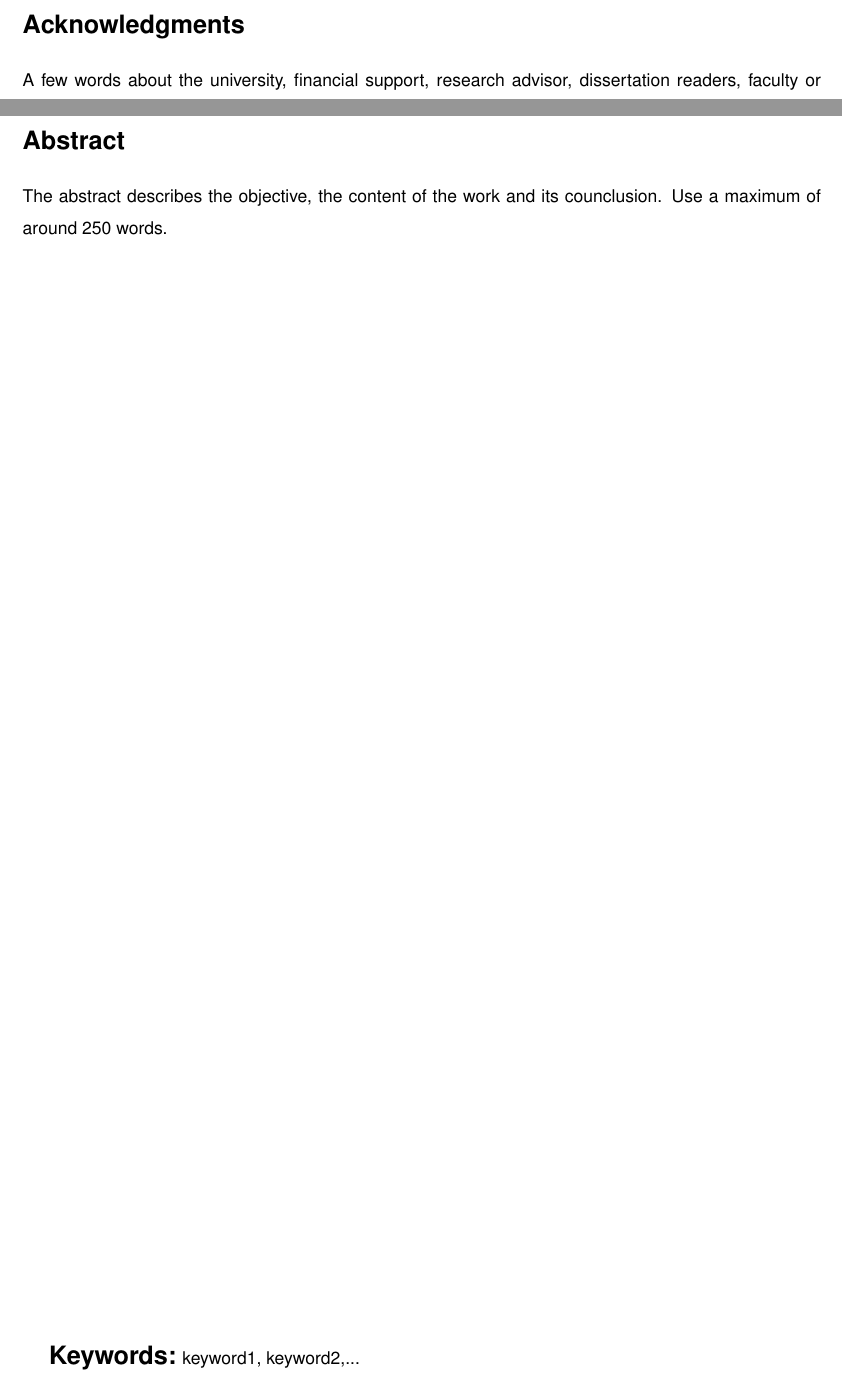
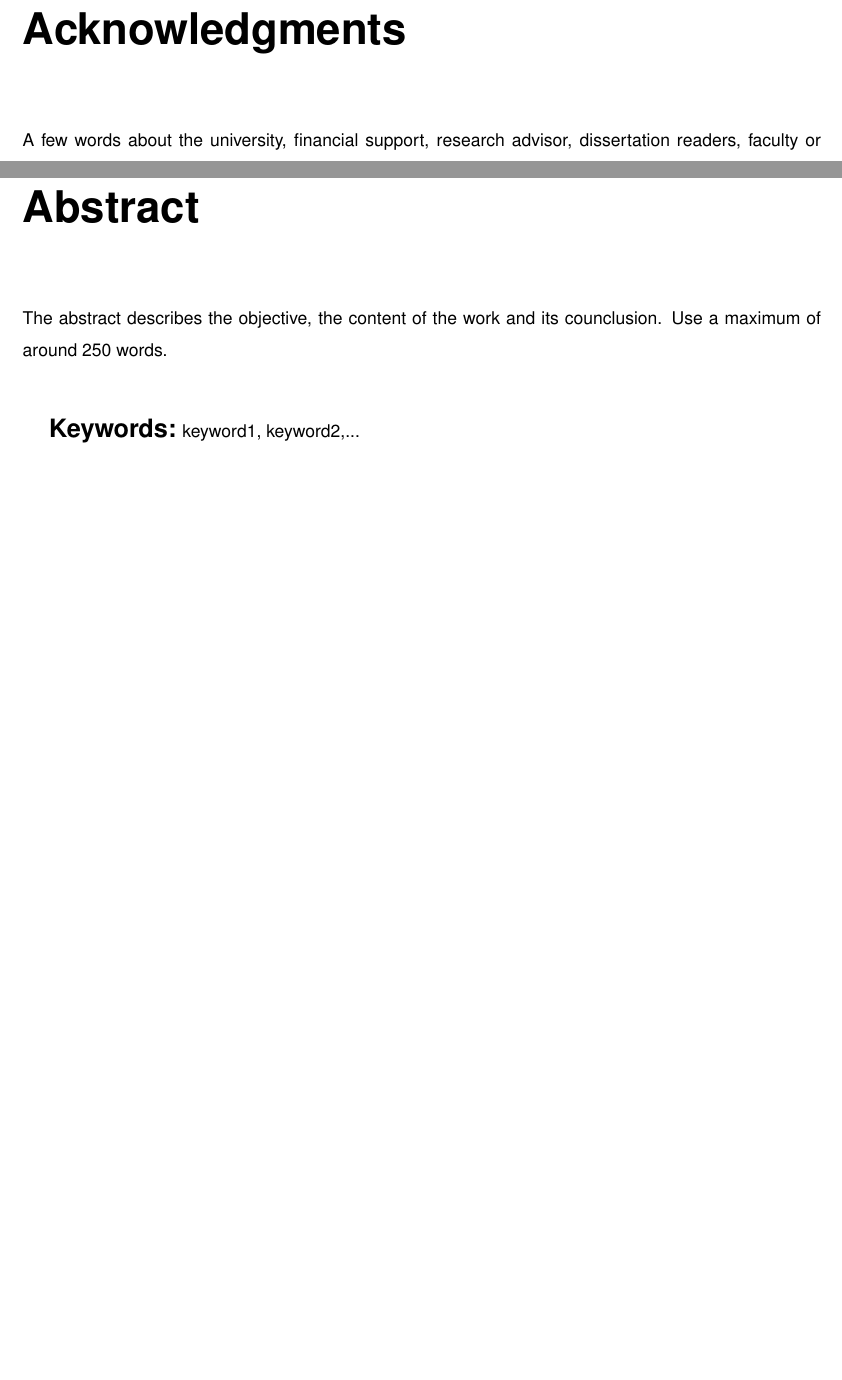
Before and after one commit to cnm/cnm_template_thesis, a LaTeX thesis (thesis.tex, which reads abstract.tex, acknowledgements.tex): two parts of pages 3 and 5 of 28, joined at a grey line, cut so that both start at the same text, the shorter picture padded with empty space. Compiled offline with pdfLaTeX.

Commit message:
First sections are now chapter (abstrack, resumo, ack, lot, lof)

```diff
--- a/abstract.tex
+++ b/abstract.tex
@@ -1,12 +1,12 @@
-\section*{Abstract}
+\chapter*{Abstract}
 
-% DO NOT CHANGE THIS - Add entry in the table of contents as section
-\addcontentsline{toc}{section}{Abstract}
+% DO NOT CHANGE THIS - Add entry in the table of contents as chapter
+\addcontentsline{toc}{chapter}{Abstract}
 
 % TODO
 The abstract describes the objective, the content of the work and its counclusion. Use a maximum of around 250 words.
 
-\vfill
+\vspace{1cm}
 
 % TODO 4 to 6 keywords;
 \textbf{\Large Keywords:} keyword1, keyword2,...
--- a/acknowledgements.tex
+++ b/acknowledgements.tex
@@ -1,7 +1,7 @@
-\section*{\acknowledgments}
+\chapter*{\acknowledgments}
 
-% Add entry in the table of contents as section
-\addcontentsline{toc}{section}{\acknowledgments}
+% Add entry in the table of contents as chapter
+\addcontentsline{toc}{chapter}{\acknowledgments}
 
 A few words about the university, financial support, research advisor, dissertation readers, faculty or other professors, lab mates, other friends and family...
 
```
Also changed, not shown: resumo.tex (+4 -4 lines), thesis.tex (+3 -3 lines).
